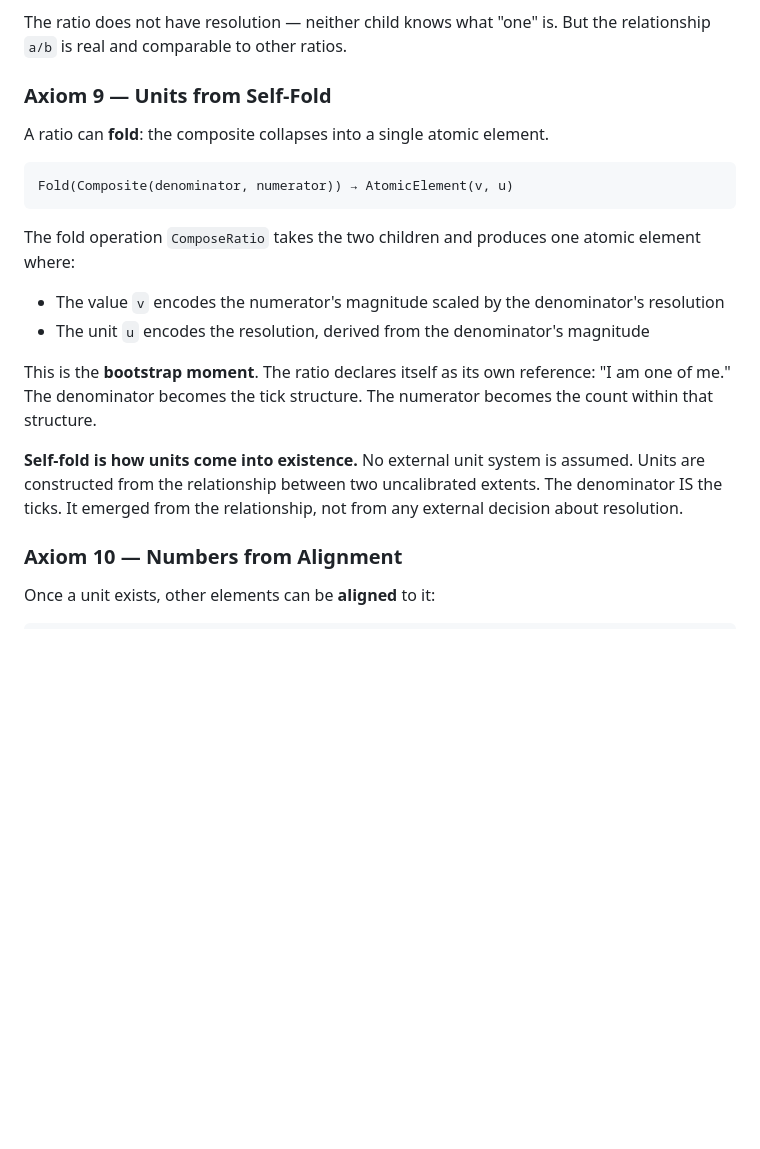
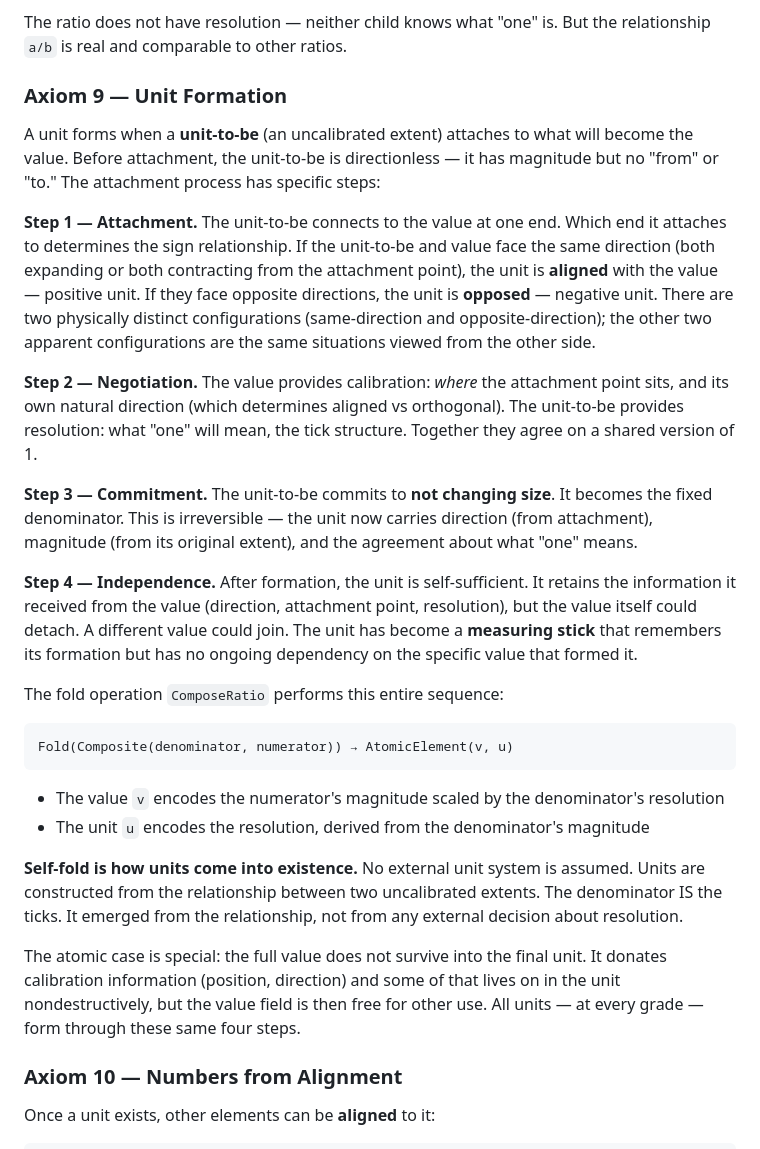
Before and after one commit to It3rate/ResoEngine, a Markdown page: Core3/core4_cld.md, the part around one of its changes. GitHub-like rendering; blank space fills up the shorter version.

```diff
--- a/Core3/core4_cld.md
+++ b/Core3/core4_cld.md
@@ -119,25 +119,55 @@ relationship has been created. This is the first structural act.
 The ratio does not have resolution — neither child knows what "one" is.
 But the relationship `a/b` is real and comparable to other ratios.
 
-### Axiom 9 — Units from Self-Fold
+### Axiom 9 — Unit Formation
 
-A ratio can **fold**: the composite collapses into a single atomic element.
+A unit forms when a **unit-to-be** (an uncalibrated extent) attaches to
+what will become the value. Before attachment, the unit-to-be is
+directionless — it has magnitude but no "from" or "to." The attachment
+process has specific steps:
+
+**Step 1 — Attachment.** The unit-to-be connects to the value at one end.
+Which end it attaches to determines the sign relationship. If the unit-to-be
+and value face the same direction (both expanding or both contracting from
+the attachment point), the unit is **aligned** with the value — positive unit.
+If they face opposite directions, the unit is **opposed** — negative unit.
+There are two physically distinct configurations (same-direction and
+opposite-direction); the other two apparent configurations are the same
+situations viewed from the other side.
+
+**Step 2 — Negotiation.** The value provides calibration: *where* the
+attachment point sits, and its own natural direction (which determines
+aligned vs orthogonal). The unit-to-be provides resolution: what "one"
+will mean, the tick structure. Together they agree on a shared version of 1.
+
+**Step 3 — Commitment.** The unit-to-be commits to **not changing size**.
+It becomes the fixed denominator. This is irreversible — the unit now
+carries direction (from attachment), magnitude (from its original extent),
+and the agreement about what "one" means.
+
+**Step 4 — Independence.** After formation, the unit is self-sufficient.
+It retains the information it received from the value (direction, attachment
+point, resolution), but the value itself could detach. A different value
+could join. The unit has become a **measuring stick** that remembers its
+formation but has no ongoing dependency on the specific value that formed it.
+
+The fold operation `ComposeRatio` performs this entire sequence:
 
     Fold(Composite(denominator, numerator)) → AtomicElement(v, u)
 
-The fold operation `ComposeRatio` takes the two children and produces
-one atomic element where:
 - The value `v` encodes the numerator's magnitude scaled by the denominator's resolution
 - The unit `u` encodes the resolution, derived from the denominator's magnitude
-
-This is the **bootstrap moment**. The ratio declares itself as its own
-reference: "I am one of me." The denominator becomes the tick structure.
-The numerator becomes the count within that structure.
 
 **Self-fold is how units come into existence.** No external unit system
 is assumed. Units are constructed from the relationship between two
 uncalibrated extents. The denominator IS the ticks. It emerged from the
 relationship, not from any external decision about resolution.
+
+The atomic case is special: the full value does not survive into the final
+unit. It donates calibration information (position, direction) and some of
+that lives on in the unit nondestructively, but the value field is then
+free for other use. All units — at every grade — form through these same
+four steps.
 
 ### Axiom 10 — Numbers from Alignment
 
```
Also changed, not shown: other parts of Core3/core4_cld.md (+39 -7 lines).
